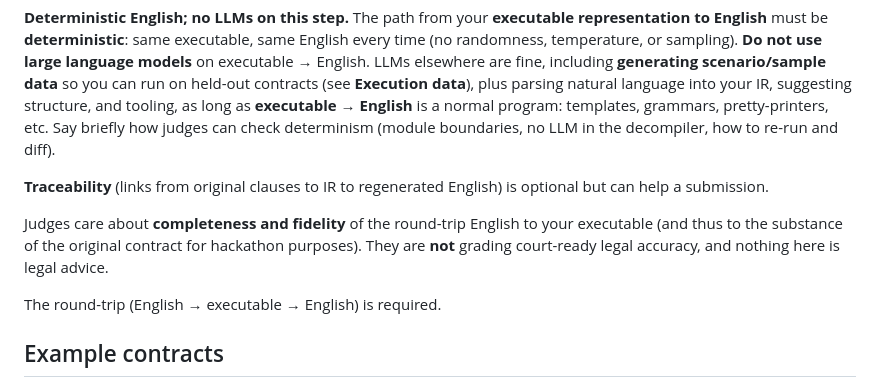
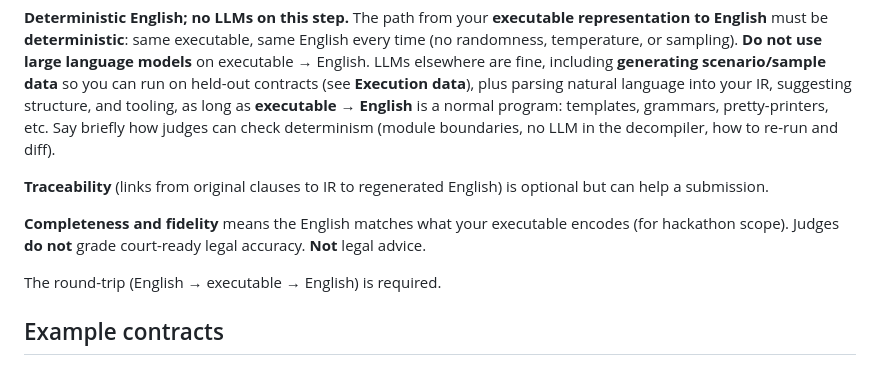
Before and after one commit to victorzhou-star/sharpe-hackathon, a Markdown page: README.md, the part around the change. Drawn GitHub-style.

Commit message:
clarify completeness and fidelity requirements

```diff
--- a/README.md
+++ b/README.md
@@ -56,7 +56,7 @@ Whatever you build must compile **back to English**. The regenerated text does n
 
 **Traceability** (links from original clauses to IR to regenerated English) is optional but can help a submission.
 
-Judges care about **completeness and fidelity** of the round-trip English to your executable (and thus to the substance of the original contract for hackathon purposes). They are **not** grading court-ready legal accuracy, and nothing here is legal advice.
+**Completeness and fidelity** means the English matches what your executable encodes (for hackathon scope). Judges **do not** grade court-ready legal accuracy. **Not** legal advice.
 
 The round-trip (English → executable → English) is required.
 
```
